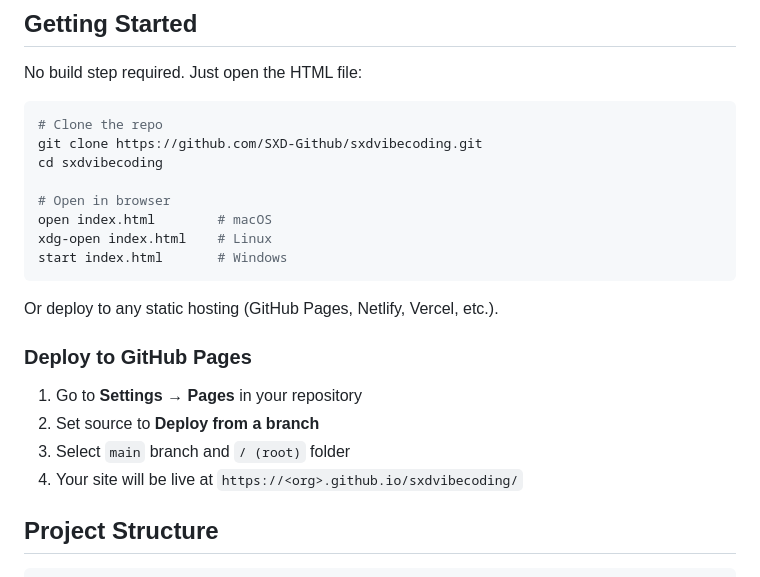
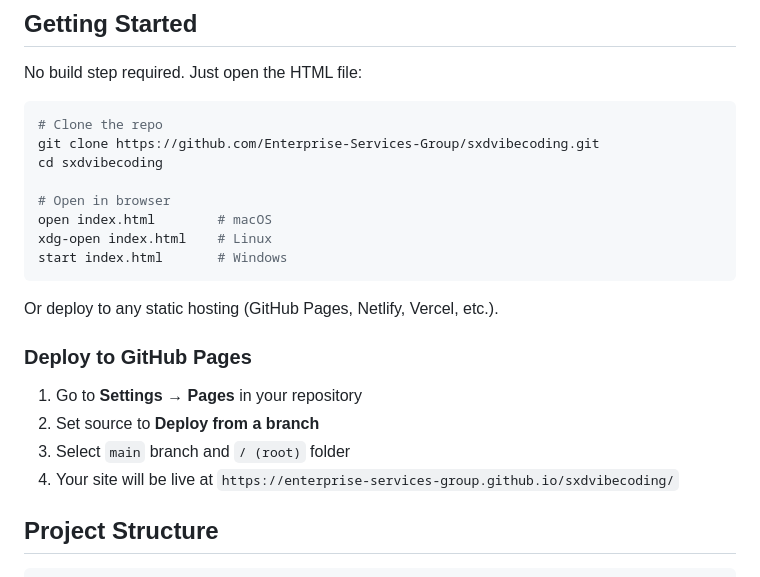
Before and after one commit to Enterprise-Services-Group/sxdvibecoding, a Markdown page: README.md, the part around the change. Rendered like a GitHub page.

Commit message:
Update repo URLs to Enterprise-Services-Group org

````diff
--- a/README.md
+++ b/README.md
@@ -42,7 +42,7 @@ No build step required. Just open the HTML file:
 
 ```bash
 # Clone the repo
-git clone https://github.com/SXD-Github/sxdvibecoding.git
+git clone https://github.com/Enterprise-Services-Group/sxdvibecoding.git
 cd sxdvibecoding
 
 # Open in browser
@@ -58,7 +58,7 @@ Or deploy to any static hosting (GitHub Pages, Netlify, Vercel, etc.).
 1. Go to **Settings → Pages** in your repository
 2. Set source to **Deploy from a branch**
 3. Select `main` branch and `/ (root)` folder
-4. Your site will be live at `https://<org>.github.io/sxdvibecoding/`
+4. Your site will be live at `https://enterprise-services-group.github.io/sxdvibecoding/`
 
 ## Project Structure
 
````
